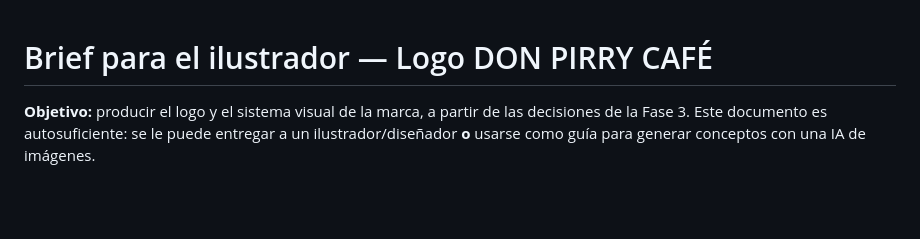
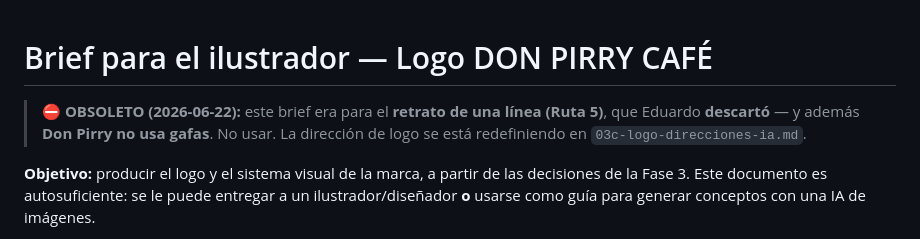
Before and after one commit to eduresvez8-code/IA-TRADING-BOT, a Markdown page: marca-don-pirry-cafe/03-brief-ilustrador-logo.md, the part around the change. Drawn GitHub-style; blank space fills up the shorter version.

```diff
--- a/marca-don-pirry-cafe/03-brief-ilustrador-logo.md
+++ b/marca-don-pirry-cafe/03-brief-ilustrador-logo.md
@@ -1,4 +1,8 @@
 # Brief para el ilustrador — Logo DON PIRRY CAFÉ
+
+> ⛔ **OBSOLETO (2026-06-22):** este brief era para el **retrato de una línea
+> (Ruta 5)**, que Eduardo **descartó** — y además **Don Pirry no usa gafas**. No
+> usar. La dirección de logo se está redefiniendo en `03c-logo-direcciones-ia.md`.
 
 **Objetivo:** producir el logo y el sistema visual de la marca, a partir de las
 decisiones de la Fase 3. Este documento es autosuficiente: se le puede entregar a
```
Also changed, not shown: marca-don-pirry-cafe/03c-logo-direcciones-ia.md (+34 -0 lines).
